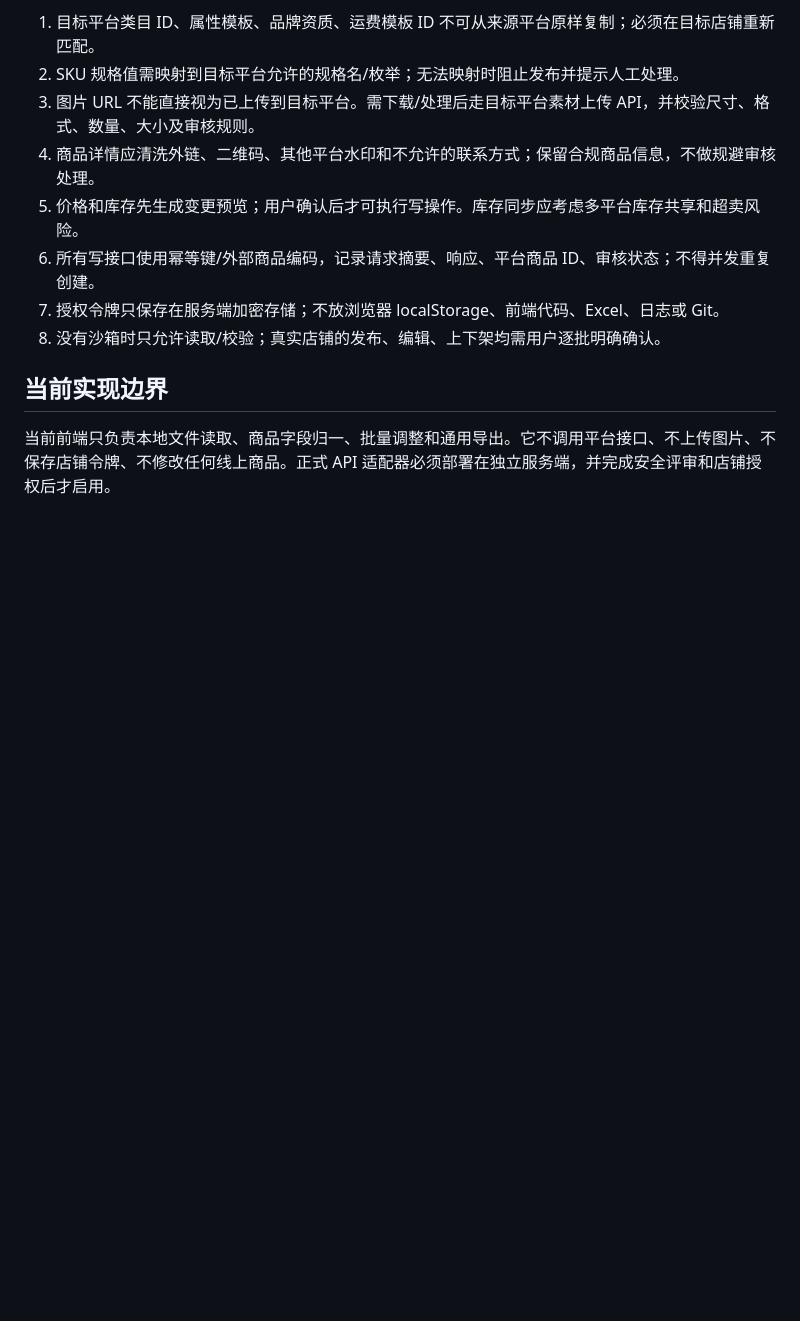
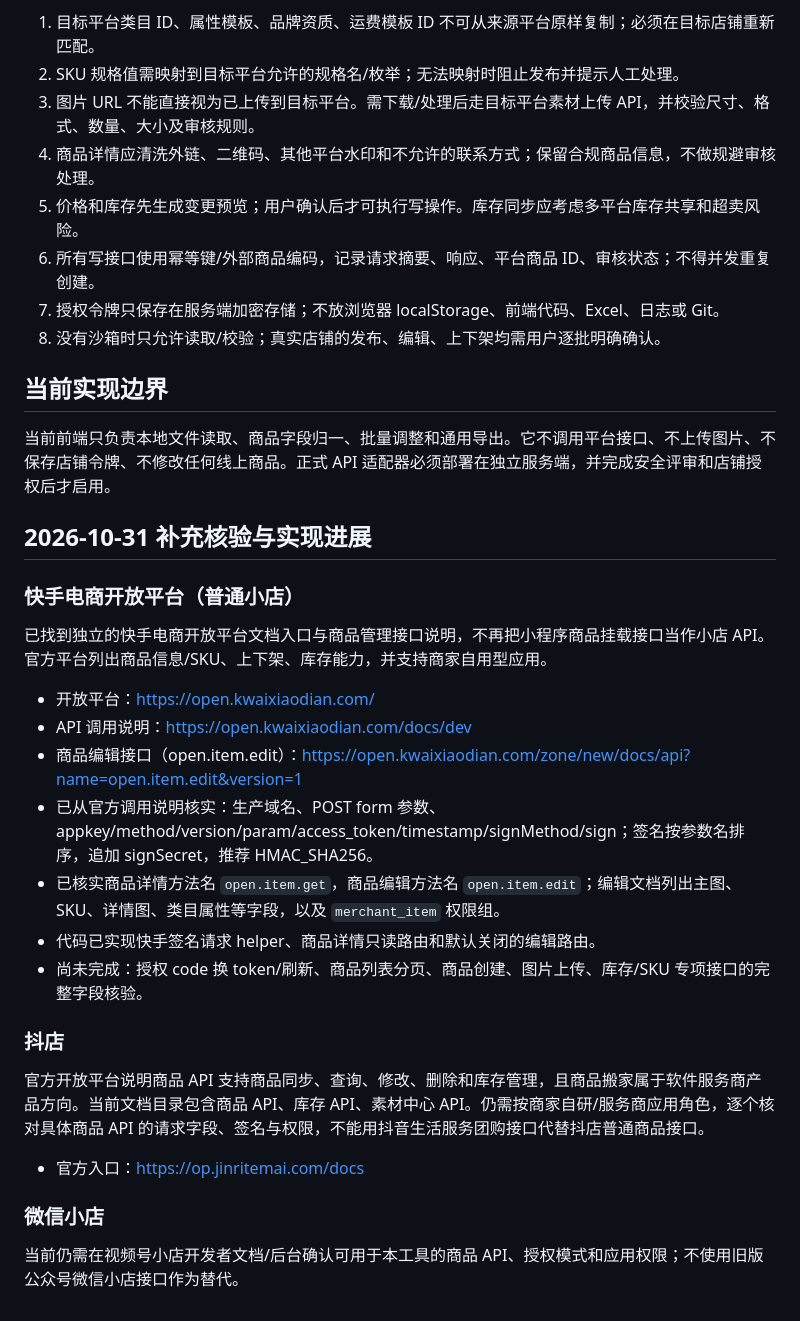
Before and after one commit to chennalan/nalan-tool, a Markdown page: PRODUCT-MOVER-API-RESEARCH.md, the part around the change. Drawn GitHub-style; blank space fills up the shorter version.

Commit message:
Document verified Kuaishou merchant API adapter

```diff
--- a/PRODUCT-MOVER-API-RESEARCH.md
+++ b/PRODUCT-MOVER-API-RESEARCH.md
@@ -63,3 +63,23 @@
 
 ## 当前实现边界
 当前前端只负责本地文件读取、商品字段归一、批量调整和通用导出。它不调用平台接口、不上传图片、不保存店铺令牌、不修改任何线上商品。正式 API 适配器必须部署在独立服务端，并完成安全评审和店铺授权后才启用。
+
+
+## 2026-10-31 补充核验与实现进展
+
+### 快手电商开放平台（普通小店）
+已找到独立的快手电商开放平台文档入口与商品管理接口说明，不再把小程序商品挂载接口当作小店 API。官方平台列出商品信息/SKU、上下架、库存能力，并支持商家自用型应用。
+- 开放平台：https://open.kwaixiaodian.com/
+- API 调用说明：https://open.kwaixiaodian.com/docs/dev
+- 商品编辑接口（open.item.edit）：https://open.kwaixiaodian.com/zone/new/docs/api?name=open.item.edit&version=1
+- 已从官方调用说明核实：生产域名、POST form 参数、appkey/method/version/param/access_token/timestamp/signMethod/sign；签名按参数名排序，追加 signSecret，推荐 HMAC_SHA256。
+- 已核实商品详情方法名 `open.item.get`，商品编辑方法名 `open.item.edit`；编辑文档列出主图、SKU、详情图、类目属性等字段，以及 `merchant_item` 权限组。
+- 代码已实现快手签名请求 helper、商品详情只读路由和默认关闭的编辑路由。
+- 尚未完成：授权 code 换 token/刷新、商品列表分页、商品创建、图片上传、库存/SKU 专项接口的完整字段核验。
+
+### 抖店
+官方开放平台说明商品 API 支持商品同步、查询、修改、删除和库存管理，且商品搬家属于软件服务商产品方向。当前文档目录包含商品 API、库存 API、素材中心 API。仍需按商家自研/服务商应用角色，逐个核对具体商品 API 的请求字段、签名与权限，不能用抖音生活服务团购接口代替抖店普通商品接口。
+- 官方入口：https://op.jinritemai.com/docs
+
+### 微信小店
+当前仍需在视频号小店开发者文档/后台确认可用于本工具的商品 API、授权模式和应用权限；不使用旧版公众号微信小店接口作为替代。
```
